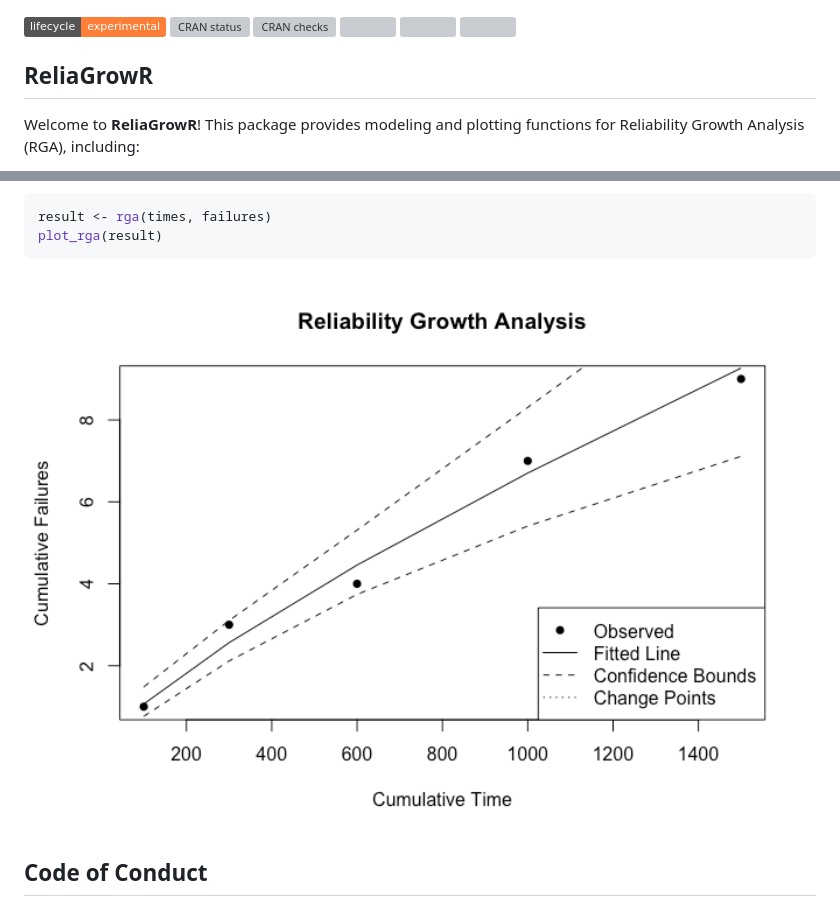
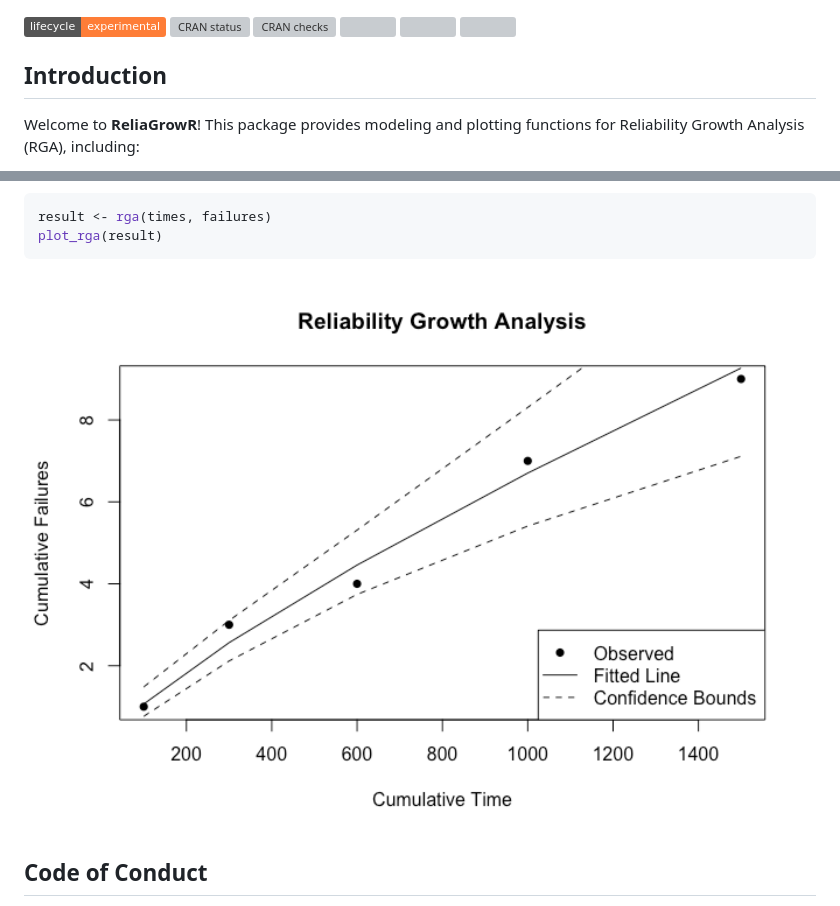
Before and after one commit to paulgovan/ReliaGrowR, a Markdown page: README.md, 2 parts joined by grey strips. GitHub-like rendering; pictures changed too: man/figures/README-unnamed-chunk-4-1.png; badges without logos; grey boxes are pictures that could not be loaded.

```diff
--- a/README.md
+++ b/README.md
@@ -13,7 +13,7 @@ checks](https://badges.cranchecks.info/summary/ReliaGrowR.svg)](https://cran.r-p
 [![](https://img.shields.io/badge/doi-10.32614/CRAN.package.ReliaGrowR-green.svg)](https://doi.org/10.32614/CRAN.package.ReliaGrowR)
 <!-- badges: end -->
 
-## ReliaGrowR
+## Introduction
 
 Welcome to **ReliaGrowR**! This package provides modeling and plotting
 functions for Reliability Growth Analysis (RGA), including:
```
Also changed, not shown: 1 other file.
